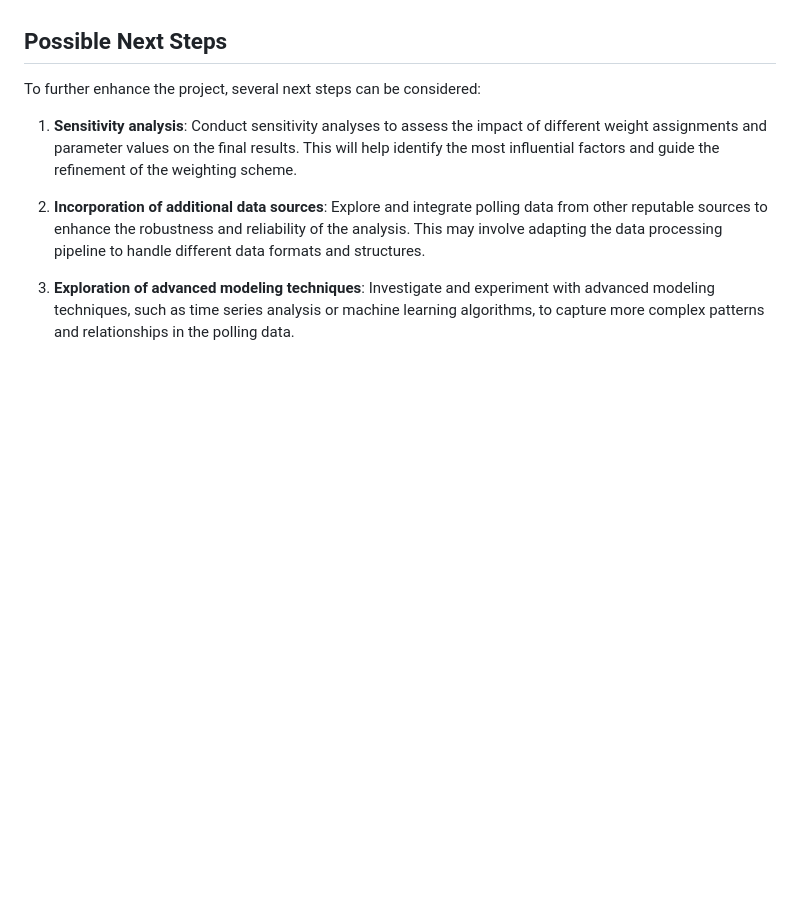
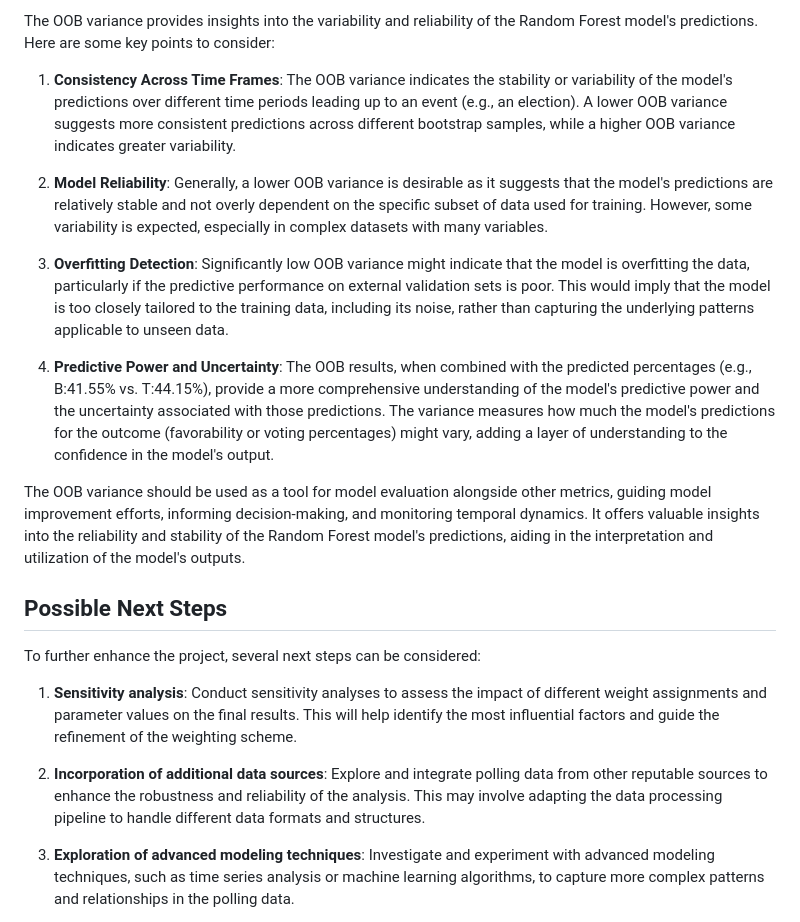
Before and after one commit to spencerthayer/2024-Election-Polling-Analysis, a Markdown page: readme.md, the part around the change printed below. Drawn GitHub-style; blank space fills up the shorter version.

```diff
--- a/readme.md
+++ b/readme.md
@@ -200,3 +243,14 @@ As with any polling analysis, there is always room for further refinement and im
+The OOB variance provides insights into the variability and reliability of the Random Forest model's predictions. Here are some key points to consider:
+
+1. **Consistency Across Time Frames**: The OOB variance indicates the stability or variability of the model's predictions over different time periods leading up to an event (e.g., an election). A lower OOB variance suggests more consistent predictions across different bootstrap samples, while a higher OOB variance indicates greater variability.
+
+2. **Model Reliability**: Generally, a lower OOB variance is desirable as it suggests that the model's predictions are relatively stable and not overly dependent on the specific subset of data used for training. However, some variability is expected, especially in complex datasets with many variables.
+
+3. **Overfitting Detection**: Significantly low OOB variance might indicate that the model is overfitting the data, particularly if the predictive performance on external validation sets is poor. This would imply that the model is too closely tailored to the training data, including its noise, rather than capturing the underlying patterns applicable to unseen data.
+
+4. **Predictive Power and Uncertainty**: The OOB results, when combined with the predicted percentages (e.g., B:41.55% vs. T:44.15%), provide a more comprehensive understanding of the model's predictive power and the uncertainty associated with those predictions. The variance measures how much the model's predictions for the outcome (favorability or voting percentages) might vary, adding a layer of understanding to the confidence in the model's output.
+
+The OOB variance should be used as a tool for model evaluation alongside other metrics, guiding model improvement efforts, informing decision-making, and monitoring temporal dynamics. It offers valuable insights into the reliability and stability of the Random Forest model's predictions, aiding in the interpretation and utilization of the model's outputs.
 
 ## Possible Next Steps
 
```
Also changed, not shown: other parts of readme.md (+46 -3 lines).
